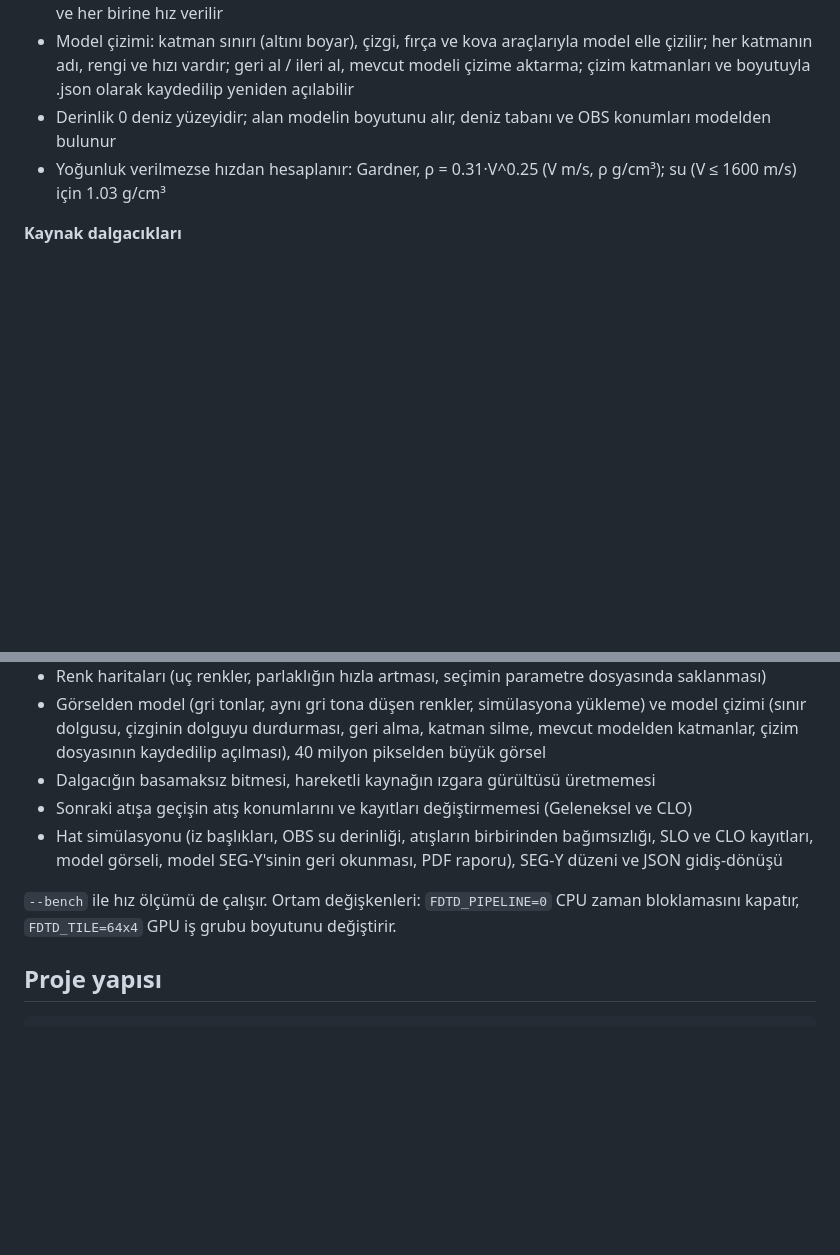
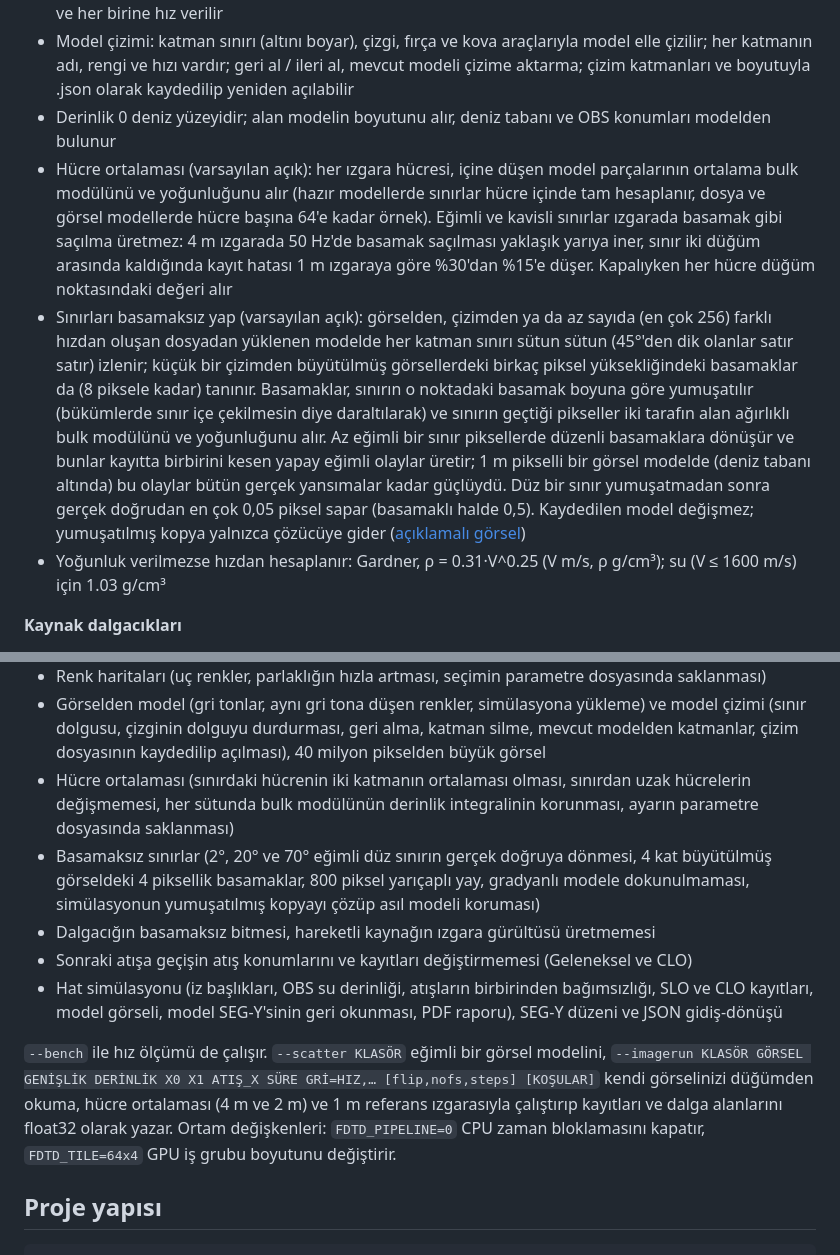
Before and after one commit to NestonCorn/2D-Wave-Modelling, a Markdown page: README.md, 2 parts joined by grey strips. Rendered like a GitHub page; blank space fills up the shorter version.

```diff
--- a/README.md
+++ b/README.md
@@ -33,6 +33,8 @@ Tek ekranlık bir çalışma istasyonu düzeni:
 - Görselden model: PNG, JPG, BMP, GIF ya da TIFF (boyut sınırı yok; belleğe sığmayan görsel hata mesajıyla reddedilir); her piksel 0–255 gri değerine indirgenir, panelde görseldeki her gri ton listelenir ve her birine hız verilir
 - Model çizimi: katman sınırı (altını boyar), çizgi, fırça ve kova araçlarıyla model elle çizilir; her katmanın adı, rengi ve hızı vardır; geri al / ileri al, mevcut modeli çizime aktarma; çizim katmanları ve boyutuyla .json olarak kaydedilip yeniden açılabilir
 - Derinlik 0 deniz yüzeyidir; alan modelin boyutunu alır, deniz tabanı ve OBS konumları modelden bulunur
+- Hücre ortalaması (varsayılan açık): her ızgara hücresi, içine düşen model parçalarının ortalama bulk modülünü ve yoğunluğunu alır (hazır modellerde sınırlar hücre içinde tam hesaplanır, dosya ve görsel modellerde hücre başına 64'e kadar örnek). Eğimli ve kavisli sınırlar ızgarada basamak gibi saçılma üretmez: 4 m ızgarada 50 Hz'de basamak saçılması yaklaşık yarıya iner, sınır iki düğüm arasında kaldığında kayıt hatası 1 m ızgaraya göre %30'dan %15'e düşer. Kapalıyken her hücre düğüm noktasındaki değeri alır
+- Sınırları basamaksız yap (varsayılan açık): görselden, çizimden ya da az sayıda (en çok 256) farklı hızdan oluşan dosyadan yüklenen modelde her katman sınırı sütun sütun (45°'den dik olanlar satır satır) izlenir; küçük bir çizimden büyütülmüş görsellerdeki birkaç piksel yüksekliğindeki basamaklar da (8 piksele kadar) tanınır. Basamaklar, sınırın o noktadaki basamak boyuna göre yumuşatılır (bükümlerde sınır içe çekilmesin diye daraltılarak) ve sınırın geçtiği pikseller iki tarafın alan ağırlıklı bulk modülünü ve yoğunluğunu alır. Az eğimli bir sınır piksellerde düzenli basamaklara dönüşür ve bunlar kayıtta birbirini kesen yapay eğimli olaylar üretir; 1 m pikselli bir görsel modelde (deniz tabanı altında) bu olaylar bütün gerçek yansımalar kadar güçlüydü. Düz bir sınır yumuşatmadan sonra gerçek doğrudan en çok 0,05 piksel sapar (basamaklı halde 0,5). Kaydedilen model değişmez; yumuşatılmış kopya yalnızca çözücüye gider ([açıklamalı görsel](docs/basamaksiz_sinirlar.png))
 - Yoğunluk verilmezse hızdan hesaplanır: Gardner, ρ = 0.31·V^0.25 (V m/s, ρ g/cm³); su (V ≤ 1600 m/s) için 1.03 g/cm³
 
 **Kaynak dalgacıkları**
@@ -95,11 +97,13 @@ Başsız testler şunları denetler:
 - Model dosyaları (SEG-Y IEEE/IBM, ham float32, CSV), modelin simülasyona yüklenmesi ve kaydedilen modelin birebir geri okunması
 - Renk haritaları (uç renkler, parlaklığın hızla artması, seçimin parametre dosyasında saklanması)
 - Görselden model (gri tonlar, aynı gri tona düşen renkler, simülasyona yükleme) ve model çizimi (sınır dolgusu, çizginin dolguyu durdurması, geri alma, katman silme, mevcut modelden katmanlar, çizim dosyasının kaydedilip açılması), 40 milyon pikselden büyük görsel
+- Hücre ortalaması (sınırdaki hücrenin iki katmanın ortalaması olması, sınırdan uzak hücrelerin değişmemesi, her sütunda bulk modülünün derinlik integralinin korunması, ayarın parametre dosyasında saklanması)
+- Basamaksız sınırlar (2°, 20° ve 70° eğimli düz sınırın gerçek doğruya dönmesi, 4 kat büyütülmüş görseldeki 4 piksellik basamaklar, 800 piksel yarıçaplı yay, gradyanlı modele dokunulmaması, simülasyonun yumuşatılmış kopyayı çözüp asıl modeli koruması)
 - Dalgacığın basamaksız bitmesi, hareketli kaynağın ızgara gürültüsü üretmemesi
 - Sonraki atışa geçişin atış konumlarını ve kayıtları değiştirmemesi (Geleneksel ve CLO)
 - Hat simülasyonu (iz başlıkları, OBS su derinliği, atışların birbirinden bağımsızlığı, SLO ve CLO kayıtları, model görseli, model SEG-Y'sinin geri okunması, PDF raporu), SEG-Y düzeni ve JSON gidiş-dönüşü
 
-`--bench` ile hız ölçümü de çalışır. Ortam değişkenleri: `FDTD_PIPELINE=0` CPU zaman bloklamasını kapatır, `FDTD_TILE=64x4` GPU iş grubu boyutunu değiştirir.
+`--bench` ile hız ölçümü de çalışır. `--scatter KLASÖR` eğimli bir görsel modelini, `--imagerun KLASÖR GÖRSEL GENİŞLİK DERİNLİK X0 X1 ATIŞ_X SÜRE GRİ=HIZ,… [flip,nofs,steps] [KOŞULAR]` kendi görselinizi düğümden okuma, hücre ortalaması (4 m ve 2 m) ve 1 m referans ızgarasıyla çalıştırıp kayıtları ve dalga alanlarını float32 olarak yazar. Ortam değişkenleri: `FDTD_PIPELINE=0` CPU zaman bloklamasını kapatır, `FDTD_TILE=64x4` GPU iş grubu boyutunu değiştirir.
 
 ## Proje yapısı
 
```
Also changed, not shown: docs/basamaksiz_sinirlar.png (added), 11 other files.
